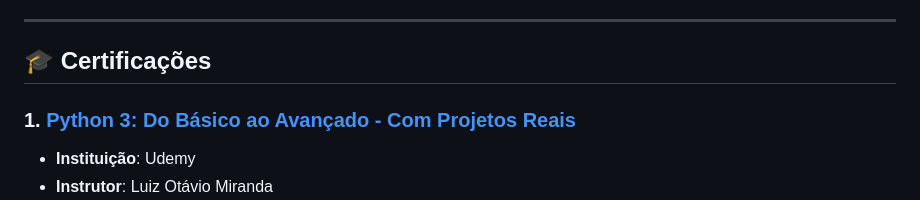
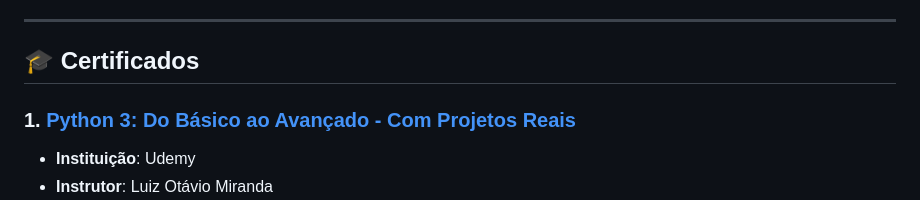
Before and after one commit to LuisCampelo2/PortfolioHUB, a Markdown page: README.md, the part around the change. Rendered like a GitHub page.

```diff
--- a/README.md
+++ b/README.md
@@ -31,7 +31,7 @@ Bem-vindo ao meu portfólio! Aqui você encontrará os projetos que desenvolvi,
 
 ---
 
-## 🎓 Certificações
+## 🎓 Certificados
 
 ### 1. [Python 3: Do Básico ao Avançado - Com Projetos Reais](Certificados/Certificado_Python_Udemy.pdf)
 - **Instituição**: Udemy
```
